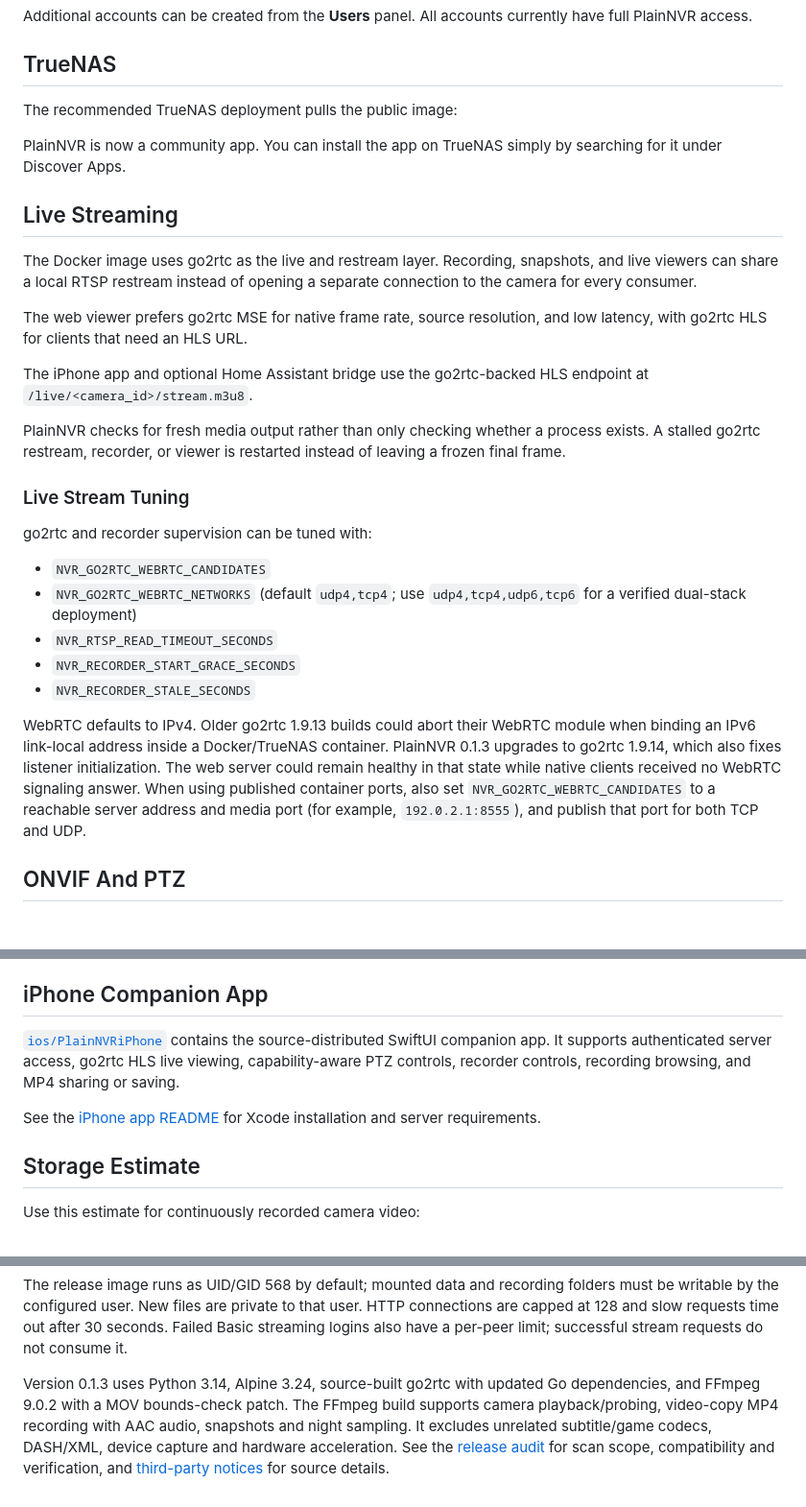
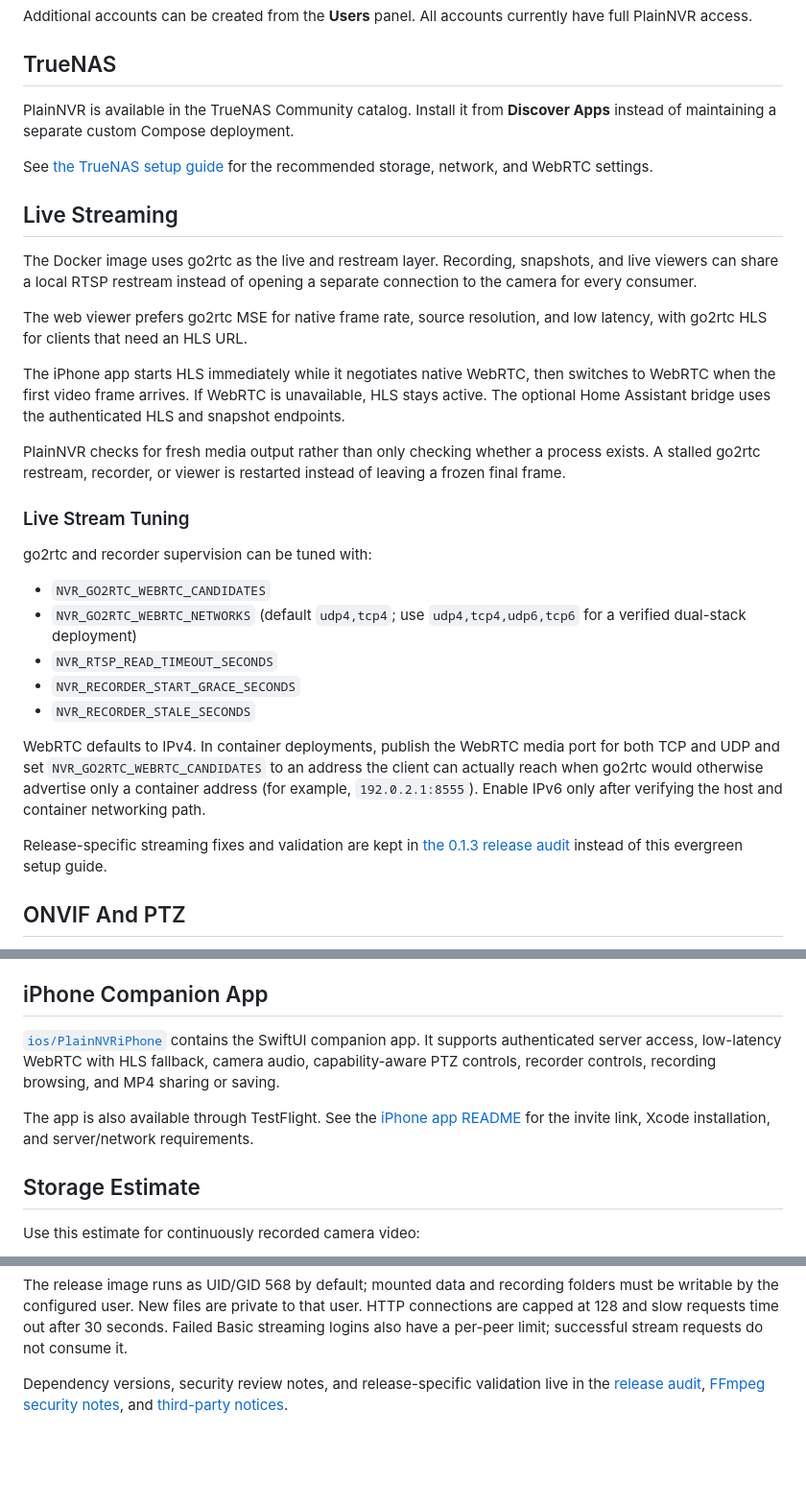
Before and after one commit to endless1233214/plainnvr, a Markdown page: README.md, 3 parts joined by grey strips. Shown at 96% size. Rendered like a GitHub page; blank space fills up the shorter version.

Commit message:
Clean up README and current deployment guidance

```diff
--- a/README.md
+++ b/README.md
@@ -119,9 +119,11 @@ currently have full PlainNVR access.
 
 ## TrueNAS
 
-The recommended TrueNAS deployment pulls the public image:
+PlainNVR is available in the TrueNAS Community catalog. Install it from
+**Discover Apps** instead of maintaining a separate custom Compose deployment.
 
-PlainNVR is now a community app. You can install the app on TrueNAS simply by searching for it under Discover Apps.
+See [the TrueNAS setup guide](docs/truenas-setup.md) for the recommended storage,
+network, and WebRTC settings.
 
 ## Live Streaming
 
@@ -132,8 +134,10 @@ separate connection to the camera for every consumer.
 The web viewer prefers go2rtc MSE for native frame rate, source resolution, and
 low latency, with go2rtc HLS for clients that need an HLS URL.
 
-The iPhone app and optional Home Assistant bridge use the go2rtc-backed HLS
-endpoint at `/live/<camera_id>/stream.m3u8`.
+The iPhone app starts HLS immediately while it negotiates native WebRTC, then
+switches to WebRTC when the first video frame arrives. If WebRTC is unavailable,
+HLS stays active. The optional Home Assistant bridge uses the authenticated HLS
+and snapshot endpoints.
 
 PlainNVR checks for fresh media output rather than only checking whether a
 process exists. A stalled go2rtc restream, recorder, or viewer is restarted
@@ -149,13 +153,15 @@ go2rtc and recorder supervision can be tuned with:
 - `NVR_RECORDER_START_GRACE_SECONDS`
 - `NVR_RECORDER_STALE_SECONDS`
 
-WebRTC defaults to IPv4. Older go2rtc 1.9.13 builds could abort their WebRTC module
-when binding an IPv6 link-local address inside a Docker/TrueNAS container.
-PlainNVR 0.1.3 upgrades to go2rtc 1.9.14, which also fixes listener initialization.
-The web server could remain healthy in that state while native clients received
-no WebRTC signaling answer. When using published container ports, also set
-`NVR_GO2RTC_WEBRTC_CANDIDATES` to a reachable server address and media port
-(for example, `192.0.2.1:8555`), and publish that port for both TCP and UDP.
+WebRTC defaults to IPv4. In container deployments, publish the WebRTC media port
+for both TCP and UDP and set `NVR_GO2RTC_WEBRTC_CANDIDATES` to an address the
+client can actually reach when go2rtc would otherwise advertise only a container
+address (for example, `192.0.2.1:8555`). Enable IPv6 only after verifying the
+host and container networking path.
+
+Release-specific streaming fixes and validation are kept in
+[the 0.1.3 release audit](docs/RELEASE-0.1.3-AUDIT.md) instead of this evergreen
+setup guide.
 
 ## ONVIF And PTZ
 
@@ -241,13 +247,14 @@ authentication when an integration requires a username and password.
 
 ## iPhone Companion App
 
-[`ios/PlainNVRiPhone`](ios/PlainNVRiPhone) contains the source-distributed
-SwiftUI companion app. It supports authenticated server access, go2rtc HLS live
-viewing, capability-aware PTZ controls, recorder controls, recording
+[`ios/PlainNVRiPhone`](ios/PlainNVRiPhone) contains the SwiftUI companion app.
+It supports authenticated server access, low-latency WebRTC with HLS fallback,
+camera audio, capability-aware PTZ controls, recorder controls, recording
 browsing, and MP4 sharing or saving.
 
-See the [iPhone app README](ios/PlainNVRiPhone/README.md) for Xcode installation
-and server requirements.
+The app is also available through TestFlight. See the
+[iPhone app README](ios/PlainNVRiPhone/README.md) for the invite link, Xcode
+installation, and server/network requirements.
 
 ## Storage Estimate
 
@@ -315,10 +322,7 @@ user. HTTP connections are capped at 128 and slow requests time out after 30
 seconds. Failed Basic streaming logins also have a per-peer limit; successful
 stream requests do not consume it.
 
-Version 0.1.3 uses Python 3.14, Alpine 3.24, source-built go2rtc with updated Go
-dependencies, and FFmpeg 9.0.2 with a MOV bounds-check patch. The FFmpeg build
-supports camera playback/probing, video-copy MP4 recording with AAC audio,
-snapshots and night sampling. It excludes unrelated subtitle/game codecs,
-DASH/XML, device capture and hardware acceleration. See the
-[release audit](docs/RELEASE-0.1.3-AUDIT.md) for scan scope, compatibility and
-verification, and [third-party notices](THIRD_PARTY_NOTICES.md) for source details.
+Dependency versions, security review notes, and release-specific validation live
+in the [release audit](docs/RELEASE-0.1.3-AUDIT.md),
+[FFmpeg security notes](docs/FFMPEG-SECURITY.md), and
+[third-party notices](THIRD_PARTY_NOTICES.md).
```
Also changed, not shown: other parts of README.md (+4 -4 lines).
